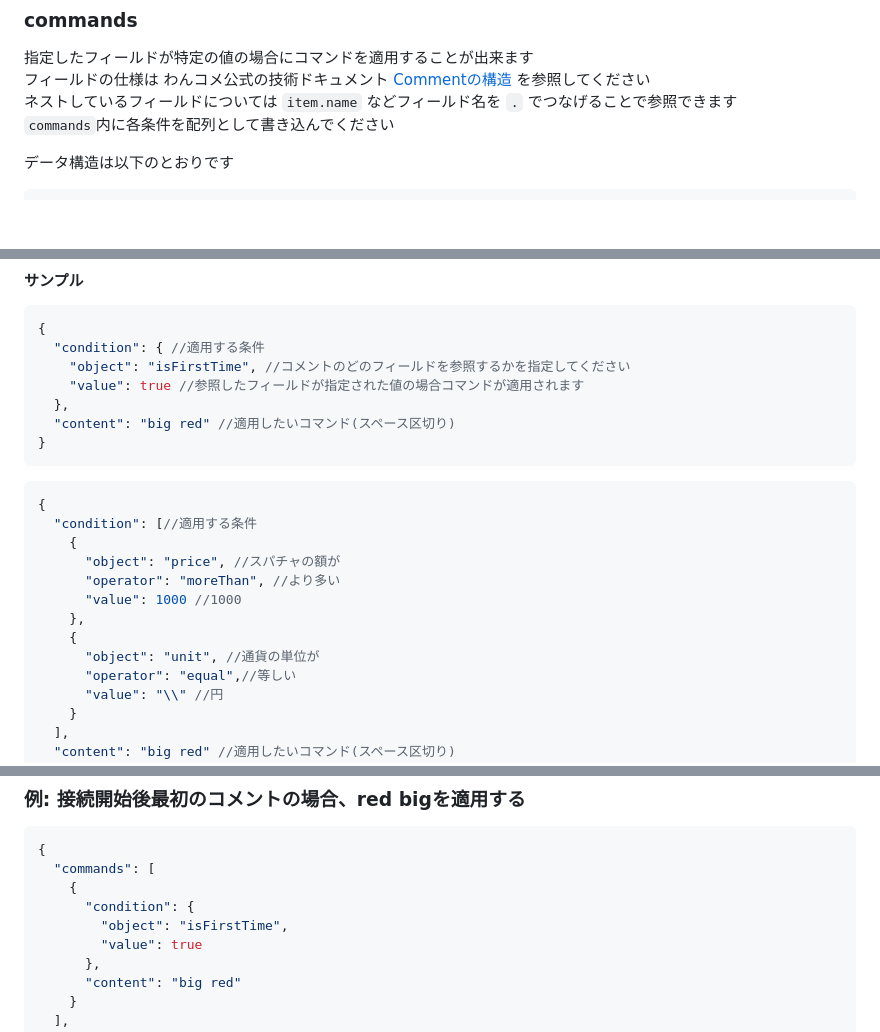
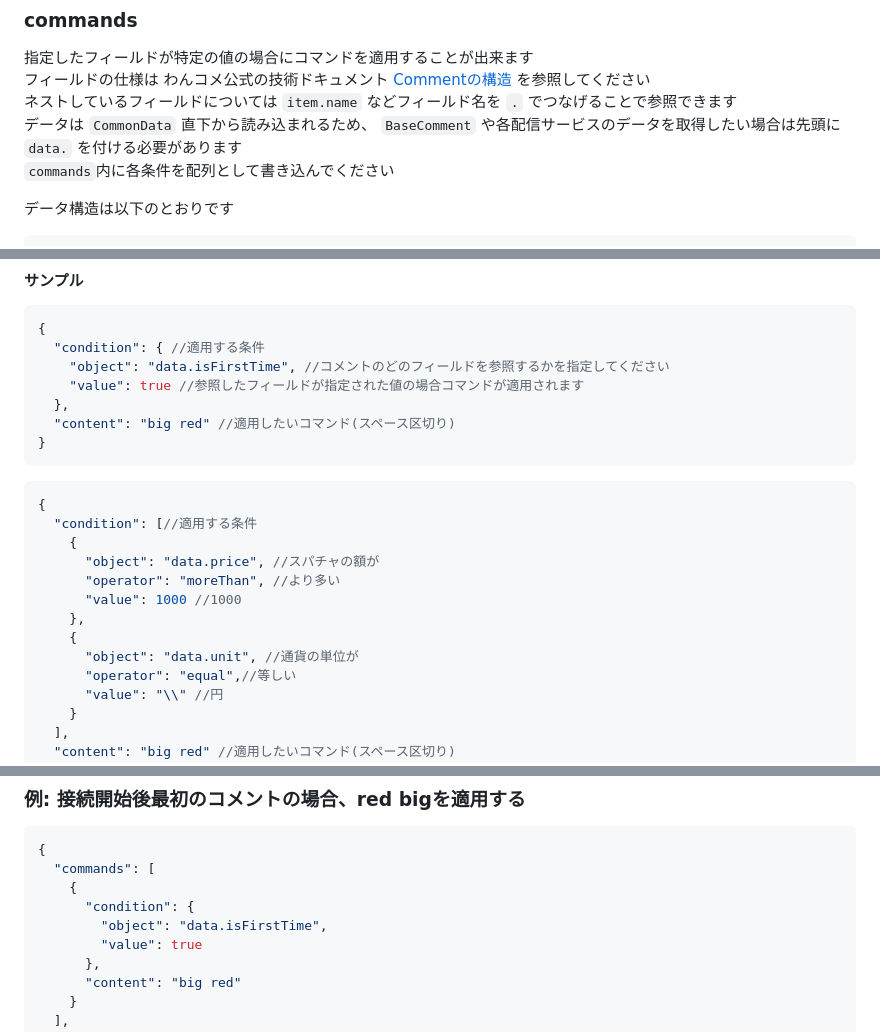
Before and after one commit to xpadev-net/niconicomments-for-onecomme, a Markdown page: README.md, 3 parts joined by grey strips. Drawn GitHub-style; blank space fills up the shorter version.

Commit message:
fix: README.md

````diff
--- a/README.md
+++ b/README.md
@@ -34,6 +34,7 @@ niconicommentsを使ってコメントを表示する配信者向けツールで
 指定したフィールドが特定の値の場合にコマンドを適用することが出来ます
 フィールドの仕様は わんコメ公式の技術ドキュメント [Commentの構造](https://onecomme.com/docs/developer/comment-json) を参照してください
 ネストしているフィールドについては `item.name` などフィールド名を `.` でつなげることで参照できます
+データは `CommonData` 直下から読み込まれるため、 `BaseComment` や各配信サービスのデータを取得したい場合は先頭に `data.` を付ける必要があります
 `commands`内に各条件を配列として書き込んでください
 
 データ構造は以下のとおりです
@@ -52,7 +53,7 @@ type commands = {
 ```json
 {
   "condition": { //適用する条件
-    "object": "isFirstTime", //コメントのどのフィールドを参照するかを指定してください
+    "object": "data.isFirstTime", //コメントのどのフィールドを参照するかを指定してください
     "value": true //参照したフィールドが指定された値の場合コマンドが適用されます
   },
   "content": "big red" //適用したいコマンド(スペース区切り)
@@ -62,12 +63,12 @@ type commands = {
 {
   "condition": [//適用する条件
     {
-      "object": "price", //スパチャの額が
+      "object": "data.price", //スパチャの額が
       "operator": "moreThan", //より多い
       "value": 1000 //1000
     },
     {
-      "object": "unit", //通貨の単位が
+      "object": "data.unit", //通貨の単位が
       "operator": "equal",//等しい
       "value": "\\" //円
     }
@@ -97,7 +98,7 @@ type commands = {
   "commands": [
     {
       "condition": {
-        "object": "isFirstTime",
+        "object": "data.isFirstTime",
         "value": true
       },
       "content": "big red"
````
